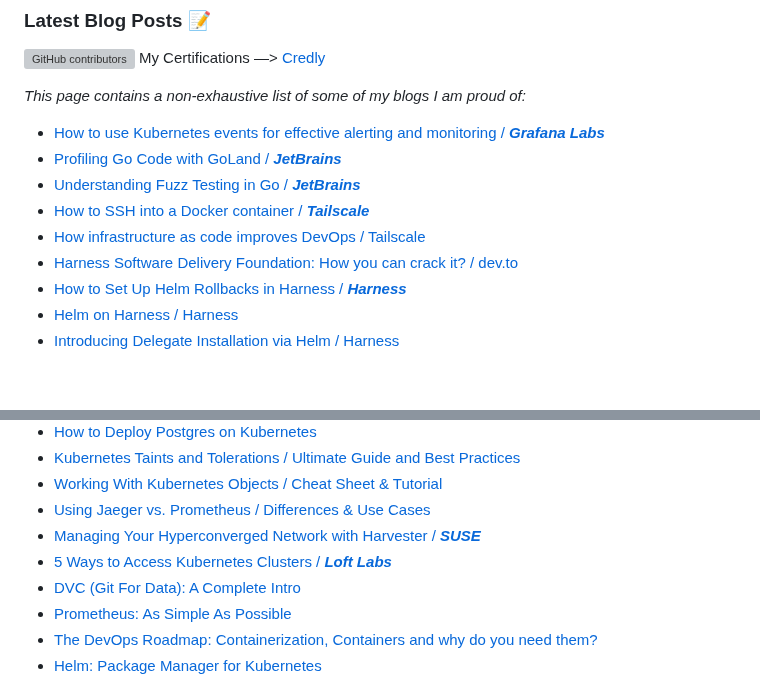
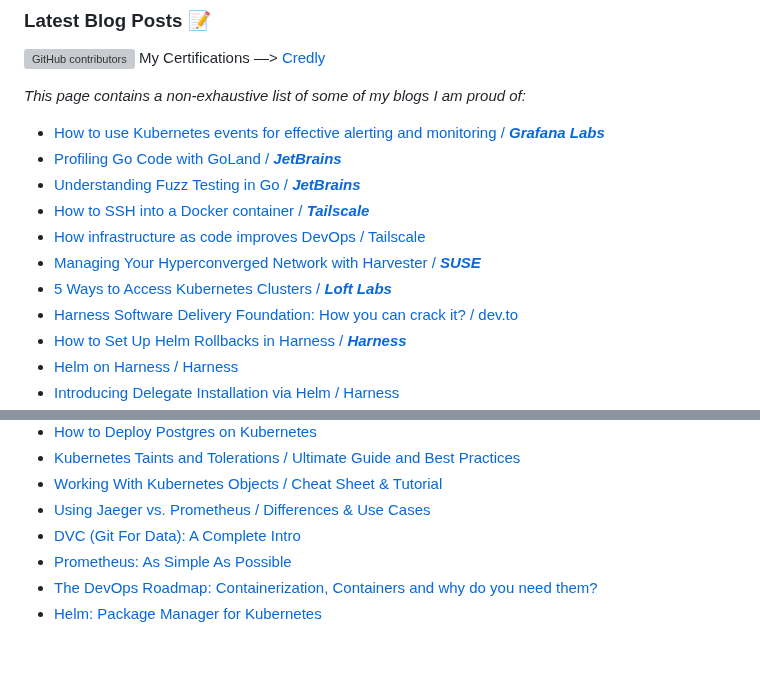
Before and after one commit to hrittikhere/blogs, a Markdown page: README.md, 2 parts joined by grey strips. Rendered like a GitHub page; blank space fills up the shorter version; grey boxes are pictures that could not be loaded.

```diff
--- a/README.md
+++ b/README.md
@@ -8,6 +8,8 @@ _This page contains a non-exhaustive list of some of my blogs I am proud of:_
 - [Understanding Fuzz Testing in Go / ***JetBrains*** ](https://blog.jetbrains.com/go/2022/12/14/understanding-fuzz-testing-in-go/)
 - [How to SSH into a Docker container / ***Tailscale***](https://tailscale.com/learn/ssh-into-docker-container/)
 - [How infrastructure as code improves DevOps / Tailscale](https://tailscale.com/learn/infrastructure-as-code/)
+- [Managing Your Hyperconverged Network with Harvester / ***SUSE*** ](https://www.suse.com/c/rancher_blog/managing-your-hyperconverged-network-with-harvester/)
+- [5 Ways to Access Kubernetes Clusters / ***Loft Labs*** ](https://loft.sh/blog/5-ways-to-access-kubernetes-clusters/)
 - [Harness Software Delivery Foundation: How you can crack it? / dev.to ](https://dev.to/hrittikhere/software-delivery-foundation-how-you-can-crack-it-jfn)
 - [How to Set Up Helm Rollbacks in Harness / ***Harness***](https://harness.io/blog/how-set-up-helm-rollbacks-harness)
 - [Helm on Harness / Harness](https://www.harness.io/technical-blog/getting-started-with-helm)
@@ -22,8 +24,6 @@ _This page contains a non-exhaustive list of some of my blogs I am proud of:_
 - [Kubernetes Taints and Tolerations / Ultimate Guide and Best Practices](https://www.containiq.com/post/kubernetes-taints-and-tolerations)
 - [Working With Kubernetes Objects / Cheat Sheet & Tutorial](https://www.containiq.com/post/kubernetes-objects)
 - [Using Jaeger vs. Prometheus / Differences & Use Cases](https://www.containiq.com/post/jaeger-vs-prometheus)
-- [Managing Your Hyperconverged Network with Harvester / ***SUSE*** ](https://www.suse.com/c/rancher_blog/managing-your-hyperconverged-network-with-harvester/)
-- [5 Ways to Access Kubernetes Clusters / ***Loft Labs*** ](https://loft.sh/blog/5-ways-to-access-kubernetes-clusters/)
 - [DVC (Git For Data): A Complete Intro](https://dev.to/hrittikhere/dvc-git-for-data-a-complete-intro-4626)
 - [Prometheus: As Simple As Possible](https://dev.to/kcdchennai/prometheus-as-simple-as-possible-2aog)
 - [The DevOps Roadmap: Containerization, Containers and why do you need them?](https://dev.to/hrittikhere/the-devops-roadmap-containerization-containers-and-why-do-you-need-them-350b)
```
